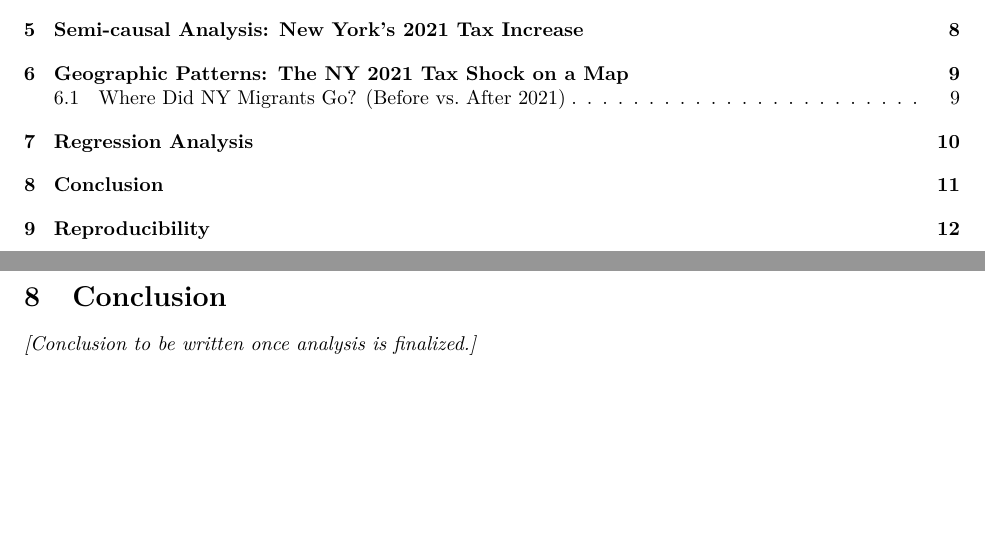
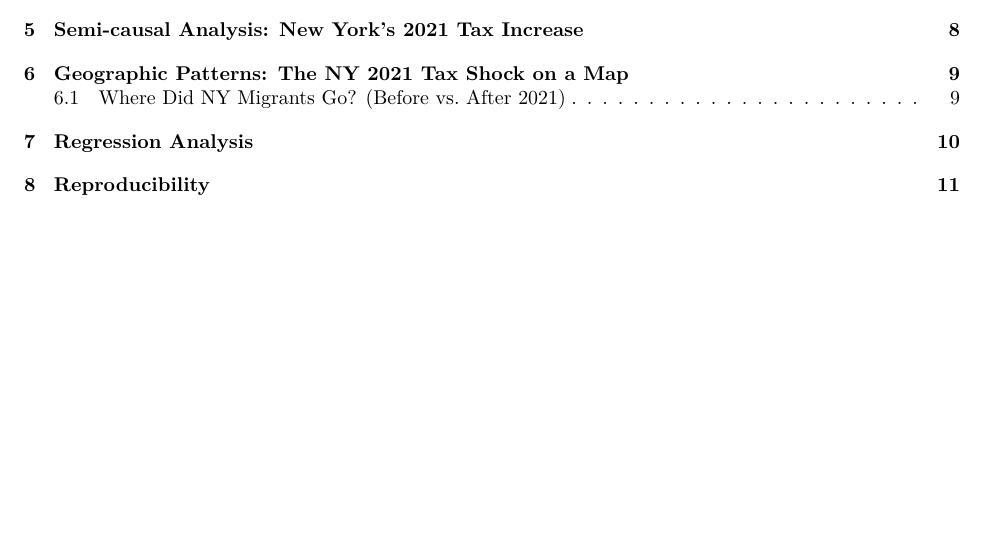
Before and after one commit to Bergen-Miller/Data-Analysis-Project, an R Markdown document (Project Write-Ups/Stage_Two.Rmd): two parts of pages 1 and 11 of 13 before the commit and part of page 1 of 12 after it, the two joined at a grey line, cut so that both start at the same text, the shorter picture padded with empty space. Rendered offline with R 4.5, knitr and Pandoc, then LaTeX, with nearby package versions; some code elsewhere in the file could not run offline.

Commit message:
Remove Conc page

```diff
--- a/Project Write-Ups/Stage_Two.Rmd
+++ b/Project Write-Ups/Stage_Two.Rmd
@@ -426,15 +426,6 @@ The increase in mean AGI of people leaving NY from the 2011-2020 average to the
 
 \newpage
 
-# Conclusion
-
-<!-- ============================================================ -->
-<!-- ANY CAN DO: Fill in conclusion once results are complete.    -->
-<!-- ============================================================ -->
-
-*[Conclusion to be written once analysis is finalized.]*
-
-\newpage
 
 # Reproducibility
 
```
